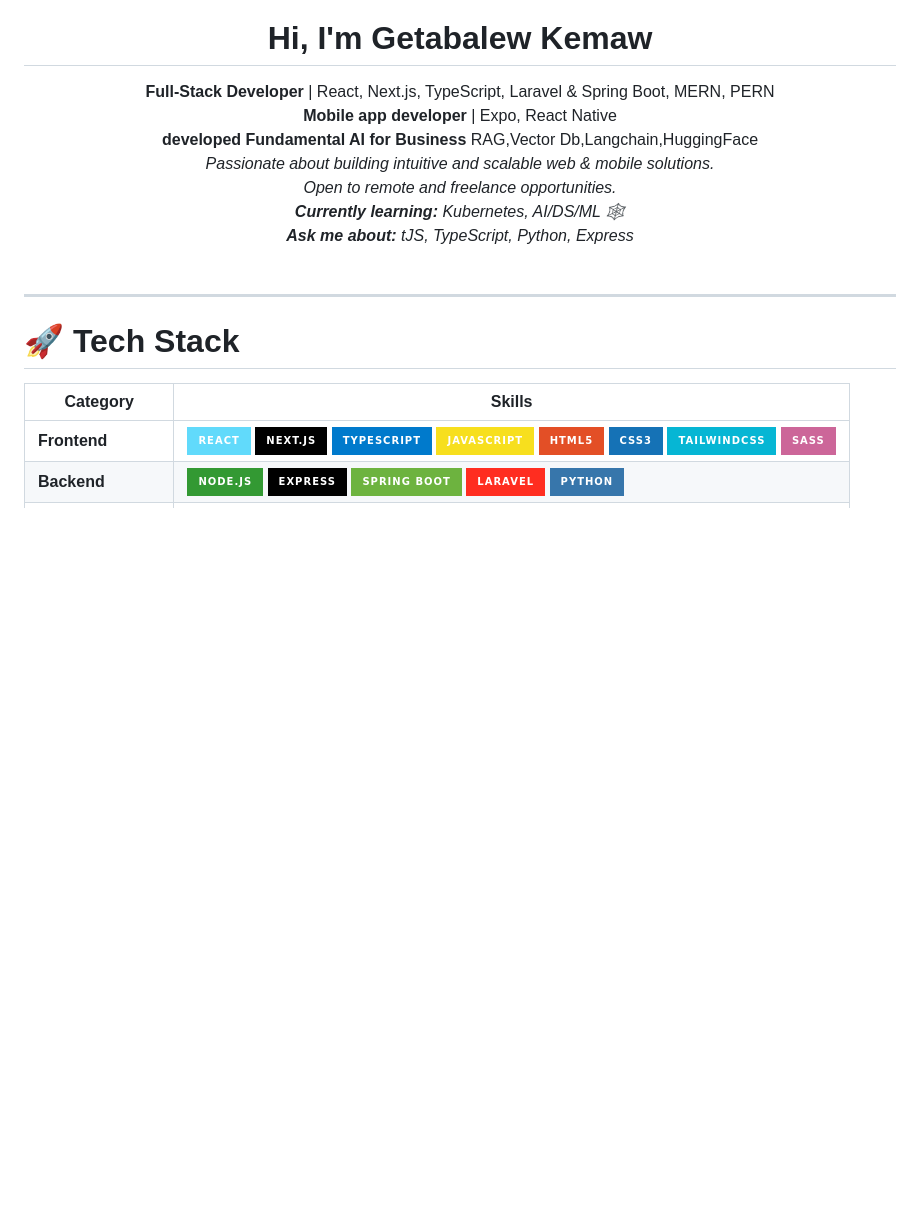
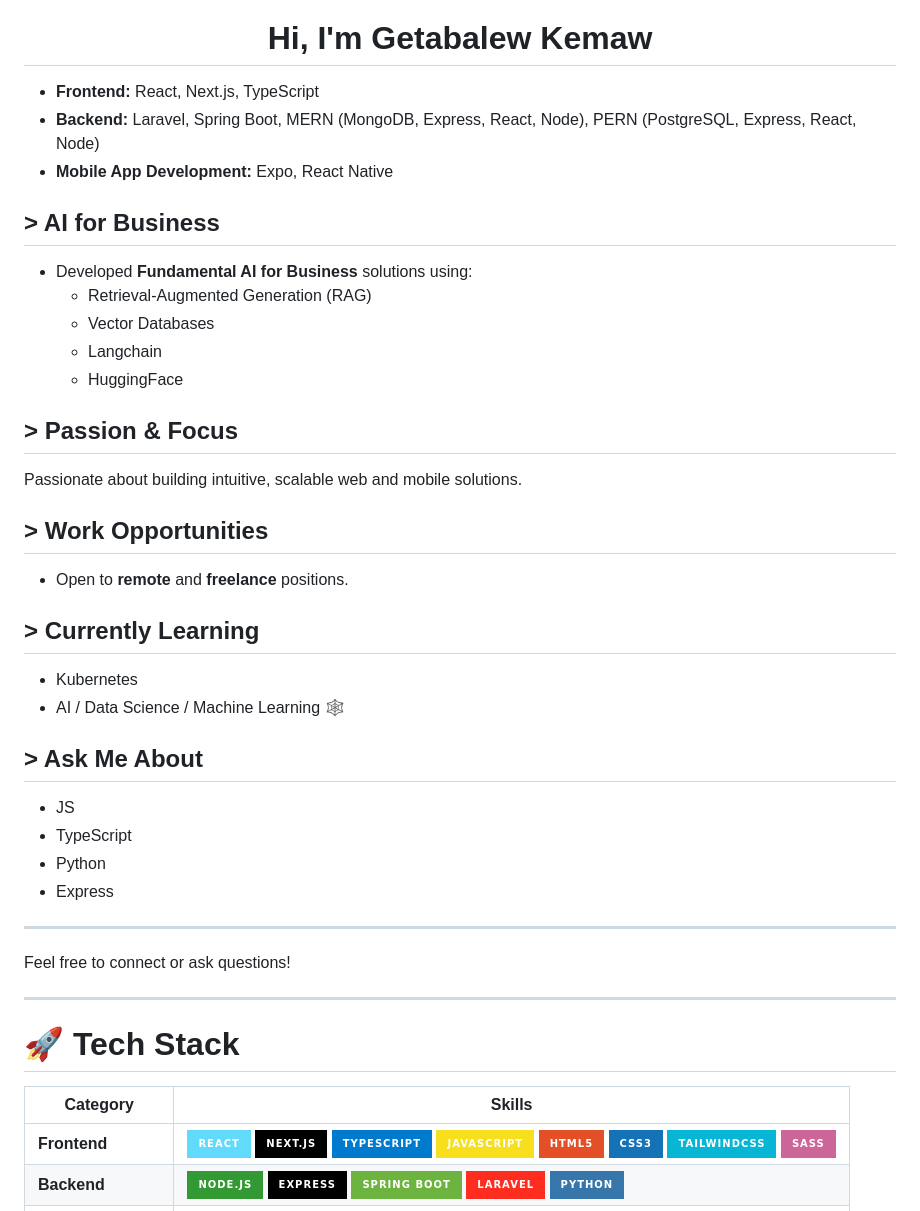
Before and after one commit to getabalewKemaw/getabalewKemaw, a Markdown page: README.md, the part around the change. GitHub-like rendering; badges without logos; blank space fills up the shorter version.

Commit message:
Revise README with updated skills and sections
Updated personal and professional information, added sections for AI for Business, Passion & Focus, Work Opportunities, Currently Learning, and Ask Me About.

```diff
--- a/README.md
+++ b/README.md
@@ -34,22 +34,36 @@
 
 <h1 align="center">Hi, I'm Getabalew Kemaw</h1>
 
-<div align="center">
-  <b>Full-Stack Developer</b> | React, Next.js, TypeScript, Laravel & Spring Boot, MERN, PERN<br>
-  <b>Mobile app developer</b> | Expo, React Native <br>
-  <b> developed Fundamental AI for Business</b> RAG,Vector Db,Langchain,HuggingFace
-</div>
+- **Frontend:** React, Next.js, TypeScript
+- **Backend:** Laravel, Spring Boot, MERN (MongoDB, Express, React, Node), PERN (PostgreSQL, Express, React, Node)
+- **Mobile App Development:** Expo, React Native
 
-<div align="center">
-  <em>
-    Passionate about building intuitive and scalable web & mobile solutions.<br/>
-    Open to remote and freelance opportunities.<br/>
-    <b>Currently learning:</b> Kubernetes, AI/DS/ML 🕸️<br/>
-    <b>Ask me about:</b> tJS, TypeScript, Python, Express
-  </em>
-</div>
+## > AI for Business
+- Developed **Fundamental AI for Business** solutions using:
+  - Retrieval-Augmented Generation (RAG)
+  - Vector Databases
+  - Langchain
+  - HuggingFace
 
-<br/>
+## > Passion & Focus
+Passionate about building intuitive, scalable web and mobile solutions.
+
+## > Work Opportunities
+- Open to **remote** and **freelance** positions.
+
+## > Currently Learning
+- Kubernetes
+- AI / Data Science / Machine Learning 🕸️
+
+## > Ask Me About
+- JS
+- TypeScript
+- Python
+- Express
+
+---
+
+Feel free to connect or ask questions!
 
 ---
 
```
